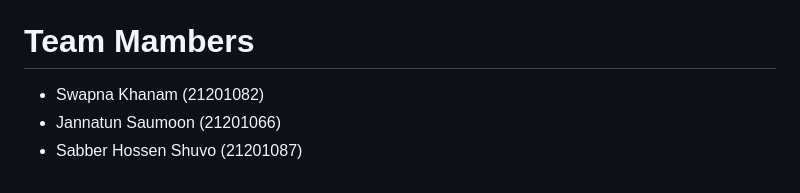
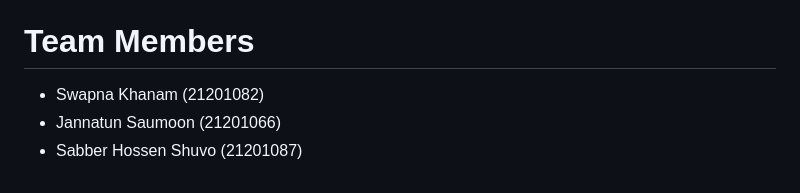
Before and after one commit to SwapnaSikder/-Chest-X-Ray-Detection, a Markdown page: README.md, the part around the change. GitHub-like rendering.

Commit message:
Update README.md
correction

```diff
--- a/README.md
+++ b/README.md
@@ -73,7 +73,7 @@ The model was trained with 20 epochs using validation data for optimization and
 - Visual Studio Code 1.80
 - Google Colab
 
-# Team Mambers
+# Team Members
 - Swapna Khanam (21201082)
 - Jannatun Saumoon (21201066)
 - Sabber Hossen Shuvo (21201087)
```
